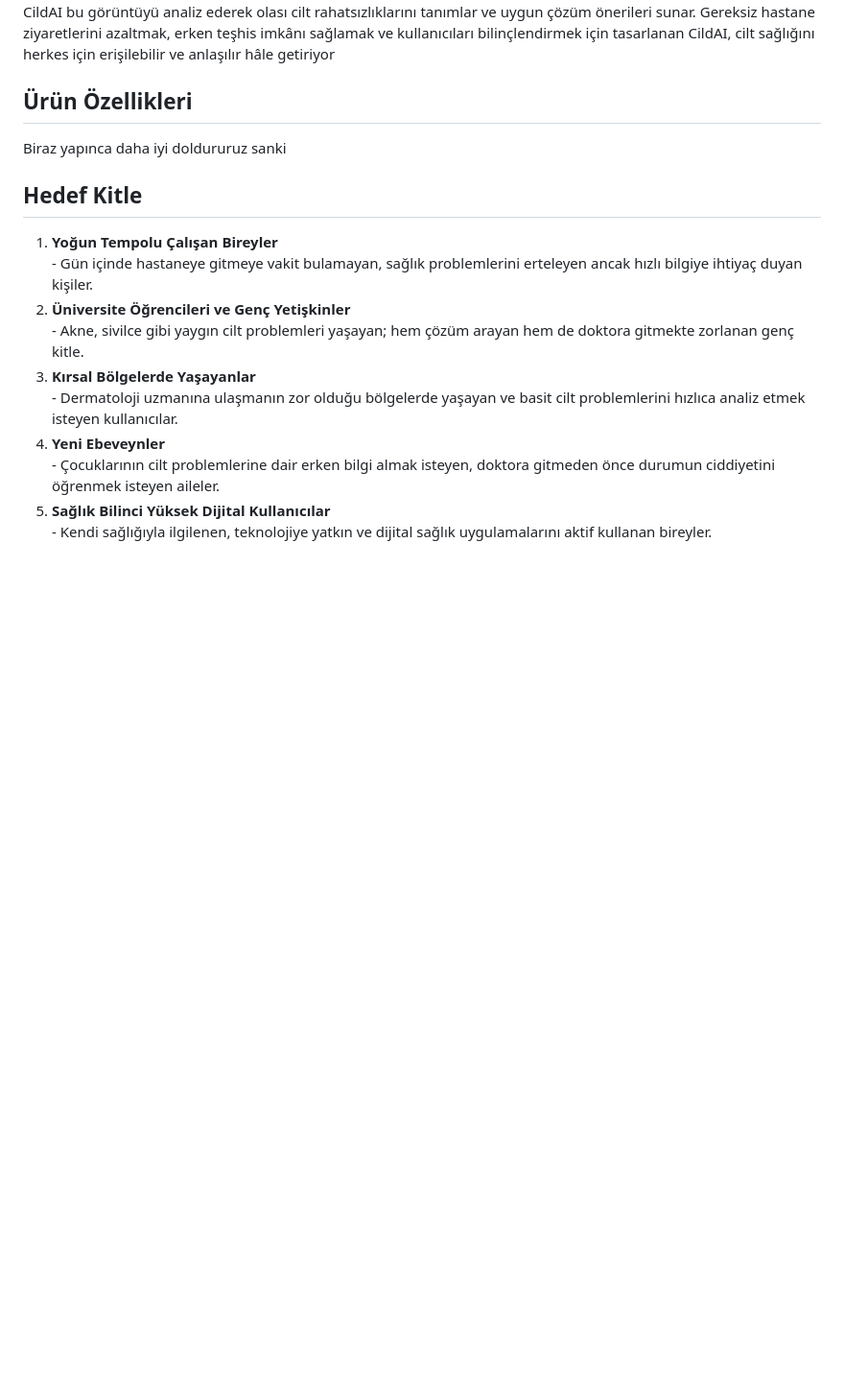
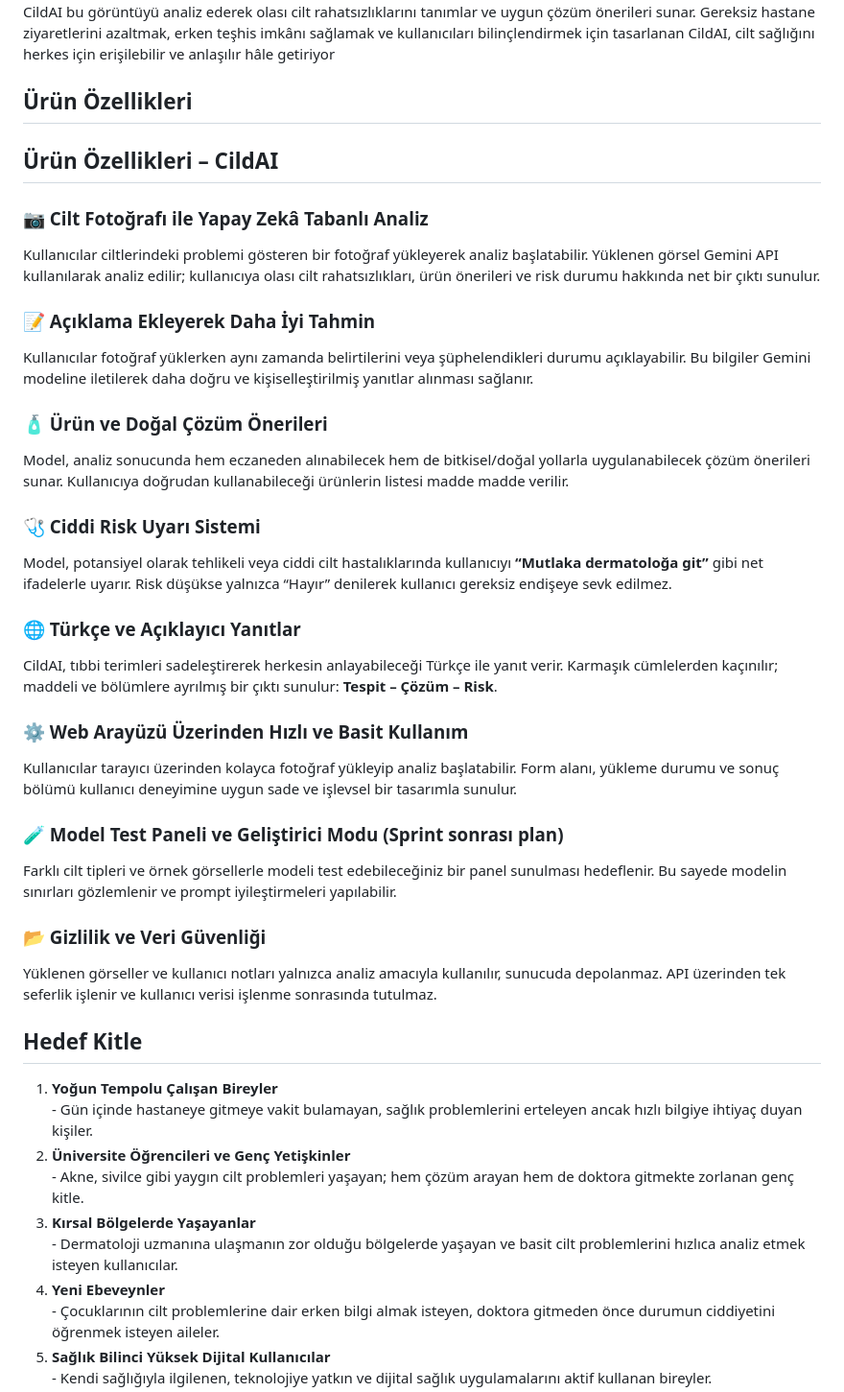
Before and after one commit to YusufMertGenc/CildAI, a Markdown page: README.md, the part around the change. Shown: that part at 96% size. Rendered like a GitHub page; blank space fills up the shorter version.

```diff
--- a/README.md
+++ b/README.md
@@ -22,7 +22,35 @@ Gereksiz hastane ziyaretlerini azaltmak, erken teşhis imkânı sağlamak ve kul
 
 ## Ürün Özellikleri
 
-Biraz yapınca daha iyi doldururuz sanki
+<section style="font-family: Arial, sans-serif; padding: 2rem; background-color: #fdf6f9; color: #333;">
+  <h2 style="color: #b23a48; border-bottom: 2px solid #ffc0cb; padding-bottom: 0.5rem;">Ürün Özellikleri – CildAI</h2>
+
+  <h3>📷 Cilt Fotoğrafı ile Yapay Zekâ Tabanlı Analiz</h3>
+  <p>Kullanıcılar ciltlerindeki problemi gösteren bir fotoğraf yükleyerek analiz başlatabilir. Yüklenen görsel Gemini API kullanılarak analiz edilir; kullanıcıya olası cilt rahatsızlıkları, ürün önerileri ve risk durumu hakkında net bir çıktı sunulur.</p>
+
+  <h3>📝 Açıklama Ekleyerek Daha İyi Tahmin</h3>
+  <p>Kullanıcılar fotoğraf yüklerken aynı zamanda belirtilerini veya şüphelendikleri durumu açıklayabilir. Bu bilgiler Gemini modeline iletilerek daha doğru ve kişiselleştirilmiş yanıtlar alınması sağlanır.</p>
+
+  <h3>🧴 Ürün ve Doğal Çözüm Önerileri</h3>
+  <p>Model, analiz sonucunda hem eczaneden alınabilecek hem de bitkisel/doğal yollarla uygulanabilecek çözüm önerileri sunar. Kullanıcıya doğrudan kullanabileceği ürünlerin listesi madde madde verilir.</p>
+
+  <h3>🩺 Ciddi Risk Uyarı Sistemi</h3>
+  <p>Model, potansiyel olarak tehlikeli veya ciddi cilt hastalıklarında kullanıcıyı <strong>“Mutlaka dermatoloğa git”</strong> gibi net ifadelerle uyarır. Risk düşükse yalnızca “Hayır” denilerek kullanıcı gereksiz endişeye sevk edilmez.</p>
+
+  <h3>🌐 Türkçe ve Açıklayıcı Yanıtlar</h3>
+  <p>CildAI, tıbbi terimleri sadeleştirerek herkesin anlayabileceği Türkçe ile yanıt verir. Karmaşık cümlelerden kaçınılır; maddeli ve bölümlere ayrılmış bir çıktı sunulur: <strong>Tespit – Çözüm – Risk</strong>.</p>
+
+  <h3>⚙️ Web Arayüzü Üzerinden Hızlı ve Basit Kullanım</h3>
+  <p>Kullanıcılar tarayıcı üzerinden kolayca fotoğraf yükleyip analiz başlatabilir. Form alanı, yükleme durumu ve sonuç bölümü kullanıcı deneyimine uygun sade ve işlevsel bir tasarımla sunulur.</p>
+
+  <h3>🧪 Model Test Paneli ve Geliştirici Modu (Sprint sonrası plan)</h3>
+  <p>Farklı cilt tipleri ve örnek görsellerle modeli test edebileceğiniz bir panel sunulması hedeflenir. Bu sayede modelin sınırları gözlemlenir ve prompt iyileştirmeleri yapılabilir.</p>
+
+  <h3>📂 Gizlilik ve Veri Güvenliği</h3>
+  <p>Yüklenen görseller ve kullanıcı notları yalnızca analiz amacıyla kullanılır, sunucuda depolanmaz. API üzerinden tek seferlik işlenir ve kullanıcı verisi işlenme sonrasında tutulmaz.</p>
+</section>
+
+
 
 
 ## Hedef Kitle
```
